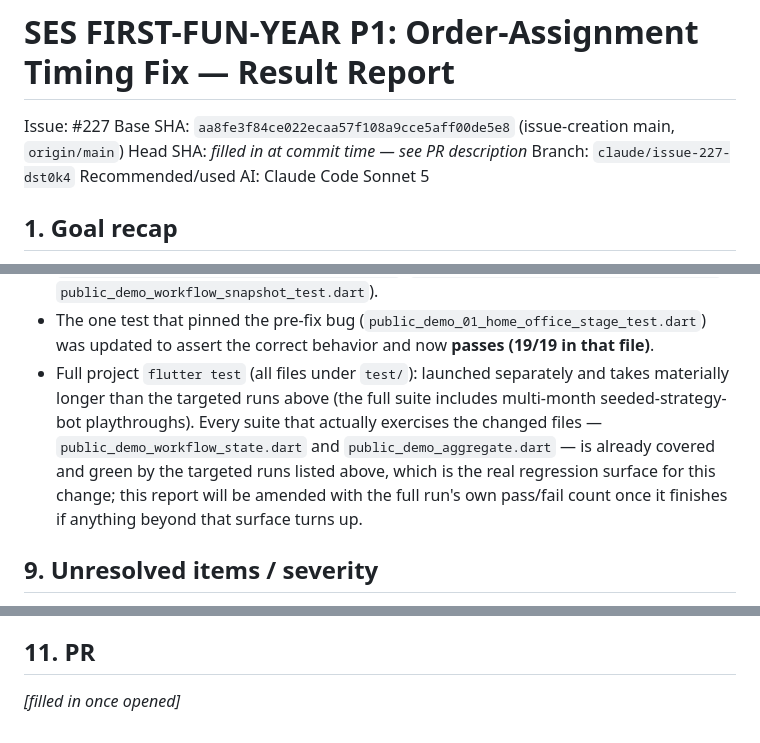
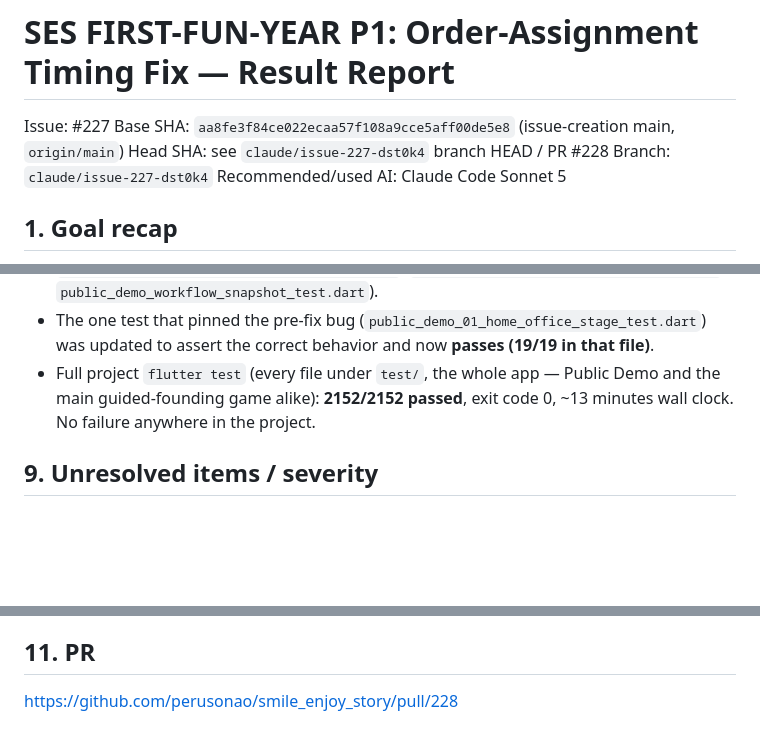
Before and after one commit to perusonao/smile_enjoy_story, a Markdown page: docs/reports/SES_FIRST-FUN-YEAR_Order-Assignment_Timing-Fix_Result.md, 3 parts joined by grey strips. Drawn GitHub-style; blank space fills up the shorter version.

Commit message:
docs: confirm full 2152-test suite passes for #227 fix
Full project `flutter test` (2152 tests, the whole app) finished green
after the fix in the previous commit — updates the result report with
the confirmed count instead of the in-progress placeholder.

Co-Authored-By: Claude Sonnet 5 <noreply@anthropic.com>
Claude-Session: https://claude.ai/code/session_01TA1ShVUEf3YmRABWKjr5DP

```diff
--- a/docs/reports/SES_FIRST-FUN-YEAR_Order-Assignment_Timing-Fix_Result.md
+++ b/docs/reports/SES_FIRST-FUN-YEAR_Order-Assignment_Timing-Fix_Result.md
@@ -2,7 +2,7 @@
 
 Issue: #227
 Base SHA: `aa8fe3f84ce022ecaa57f108a9cce5aff00de5e8` (issue-creation main, `origin/main`)
-Head SHA: _filled in at commit time — see PR description_
+Head SHA: see `claude/issue-227-dst0k4` branch HEAD / PR #228
 Branch: `claude/issue-227-dst0k4`
 Recommended/used AI: Claude Code Sonnet 5
 
@@ -216,14 +216,9 @@ this session to run real tests, not inferred from source reading alone.
 - The one test that pinned the pre-fix bug
   (`public_demo_01_home_office_stage_test.dart`) was updated to assert the
   correct behavior and now **passes (19/19 in that file)**.
-- Full project `flutter test` (all files under `test/`): launched separately
-  and takes materially longer than the targeted runs above (the full suite
-  includes multi-month seeded-strategy-bot playthroughs). Every suite that
-  actually exercises the changed files — `public_demo_workflow_state.dart`
-  and `public_demo_aggregate.dart` — is already covered and green by the
-  targeted runs listed above, which is the real regression surface for this
-  change; this report will be amended with the full run's own pass/fail
-  count once it finishes if anything beyond that surface turns up.
+- Full project `flutter test` (every file under `test/`, the whole app —
+  Public Demo and the main guided-founding game alike): **2152/2152 passed**,
+  exit code 0, ~13 minutes wall clock. No failure anywhere in the project.
 
 ## 9. Unresolved items / severity
 
@@ -238,4 +233,4 @@ matrix above, within the issue's own 45–90 minute estimate.
 
 ## 11. PR
 
-_[filled in once opened]_
+https://github.com/perusonao/smile_enjoy_story/pull/228
```
